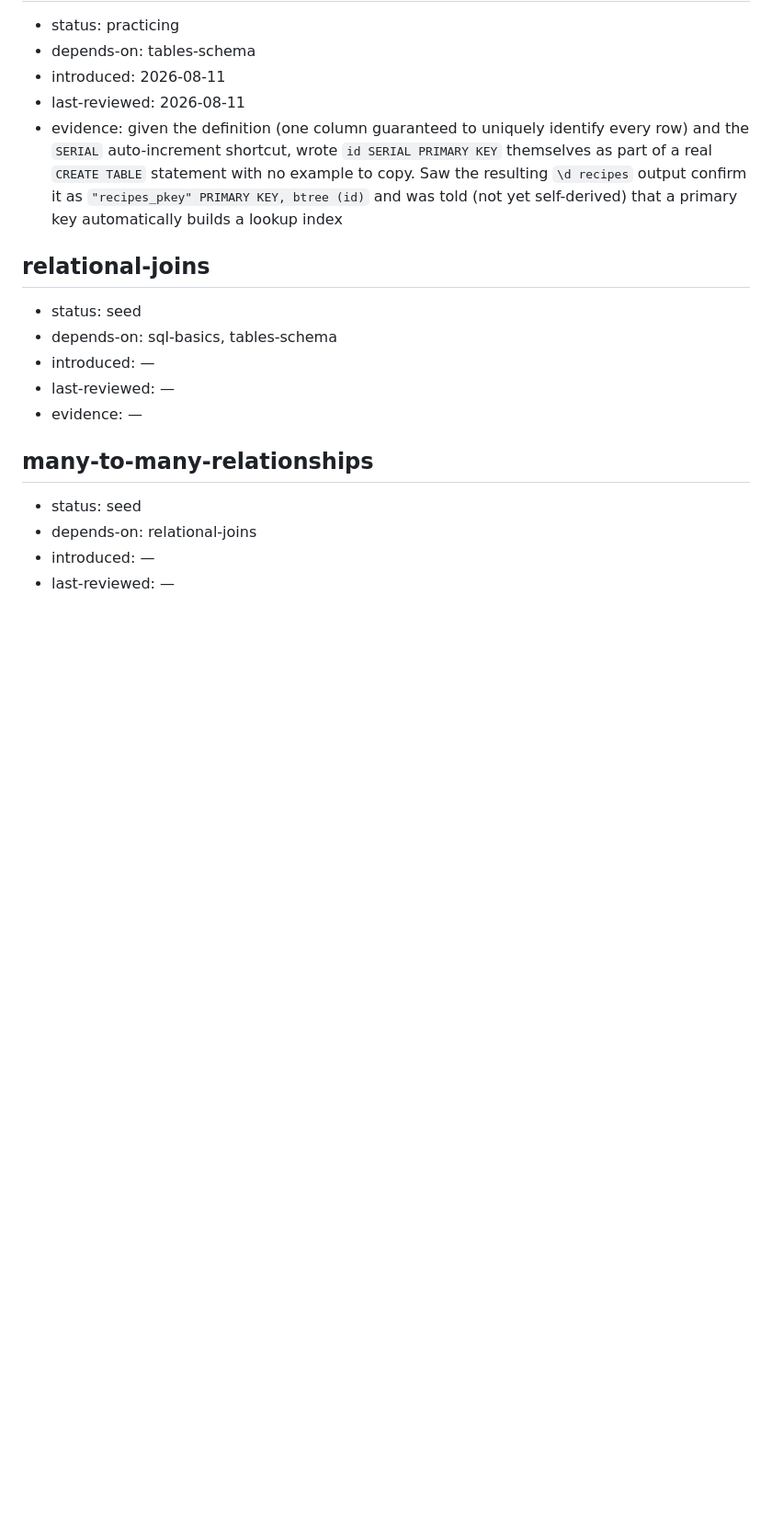
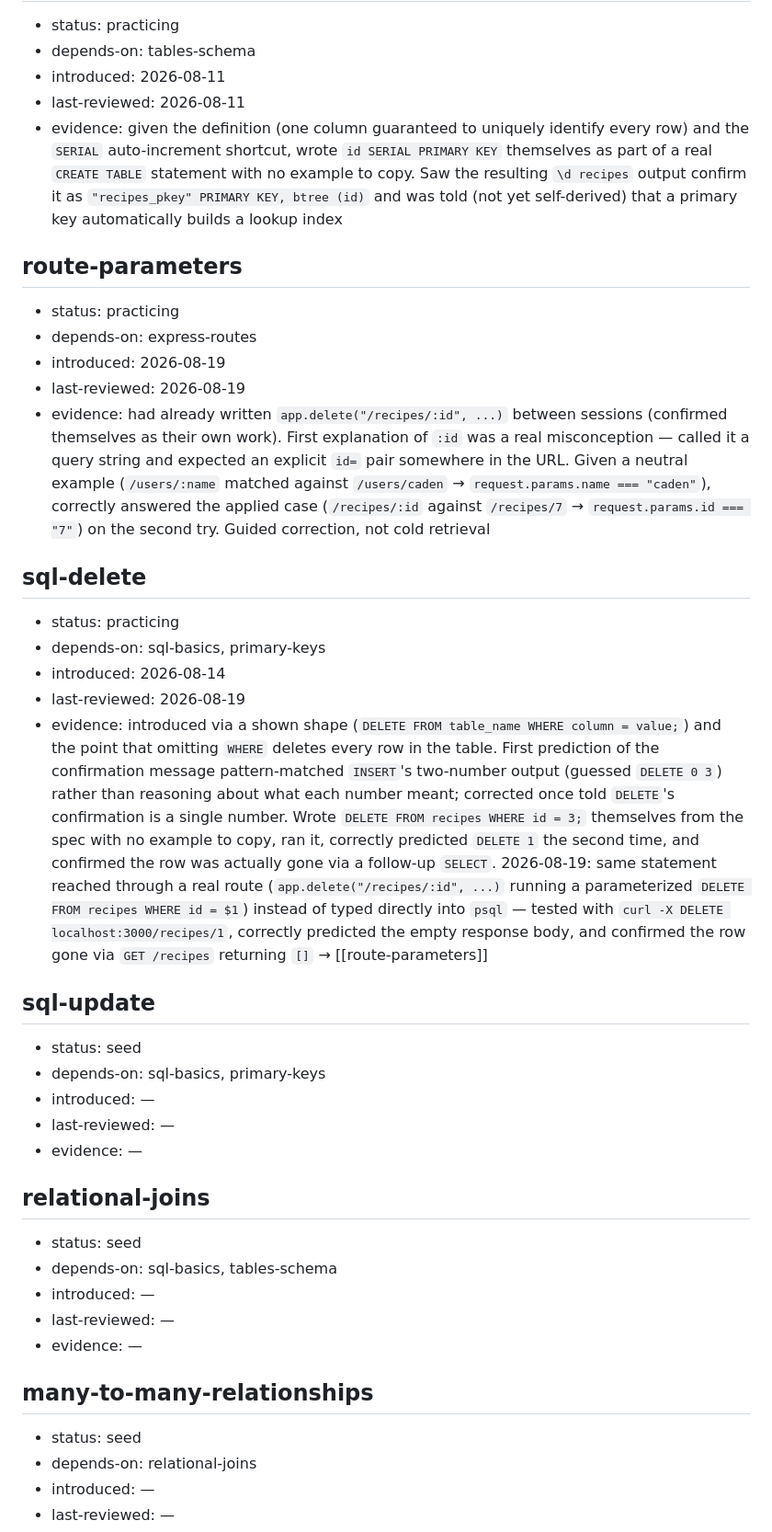
Before and after one commit to YoltzCaden/Reel-A-Recipe, a Markdown page: learning/knowledge-graph.md, the part around one of its changes. Shown at 92% size. Rendered like a GitHub page; blank space fills up the shorter version.

Commit message:
Docs(learning): Update files to Section 7

```diff
--- a/learning/knowledge-graph.md
+++ b/learning/knowledge-graph.md
@@ -434,6 +434,27 @@
 - introduced: 2026-08-11
 - last-reviewed: 2026-08-11
 - evidence: given the definition (one column guaranteed to uniquely identify every row) and the `SERIAL` auto-increment shortcut, wrote `id SERIAL PRIMARY KEY` themselves as part of a real `CREATE TABLE` statement with no example to copy. Saw the resulting `\d recipes` output confirm it as `"recipes_pkey" PRIMARY KEY, btree (id)` and was told (not yet self-derived) that a primary key automatically builds a lookup index
+
+## route-parameters
+- status: practicing
+- depends-on: express-routes
+- introduced: 2026-08-19
+- last-reviewed: 2026-08-19
+- evidence: had already written `app.delete("/recipes/:id", ...)` between sessions (confirmed themselves as their own work). First explanation of `:id` was a real misconception — called it a query string and expected an explicit `id=` pair somewhere in the URL. Given a neutral example (`/users/:name` matched against `/users/caden` → `request.params.name === "caden"`), correctly answered the applied case (`/recipes/:id` against `/recipes/7` → `request.params.id === "7"`) on the second try. Guided correction, not cold retrieval
+
+## sql-delete
+- status: practicing
+- depends-on: sql-basics, primary-keys
+- introduced: 2026-08-14
+- last-reviewed: 2026-08-19
+- evidence: introduced via a shown shape (`DELETE FROM table_name WHERE column = value;`) and the point that omitting `WHERE` deletes every row in the table. First prediction of the confirmation message pattern-matched `INSERT`'s two-number output (guessed `DELETE 0 3`) rather than reasoning about what each number meant; corrected once told `DELETE`'s confirmation is a single number. Wrote `DELETE FROM recipes WHERE id = 3;` themselves from the spec with no example to copy, ran it, correctly predicted `DELETE 1` the second time, and confirmed the row was actually gone via a follow-up `SELECT`. 2026-08-19: same statement reached through a real route (`app.delete("/recipes/:id", ...)` running a parameterized `DELETE FROM recipes WHERE id = $1`) instead of typed directly into `psql` — tested with `curl -X DELETE localhost:3000/recipes/1`, correctly predicted the empty response body, and confirmed the row gone via `GET /recipes` returning `[]` → [[route-parameters]]
+
+## sql-update
+- status: seed
+- depends-on: sql-basics, primary-keys
+- introduced: —
+- last-reviewed: —
+- evidence: —
 
 ## relational-joins
 - status: seed
```
Also changed, not shown: other parts of learning/knowledge-graph.md (+7 -7 lines), learning/file-map.md (+1 -1 lines), learning/plan.md (+20 -4 lines).
